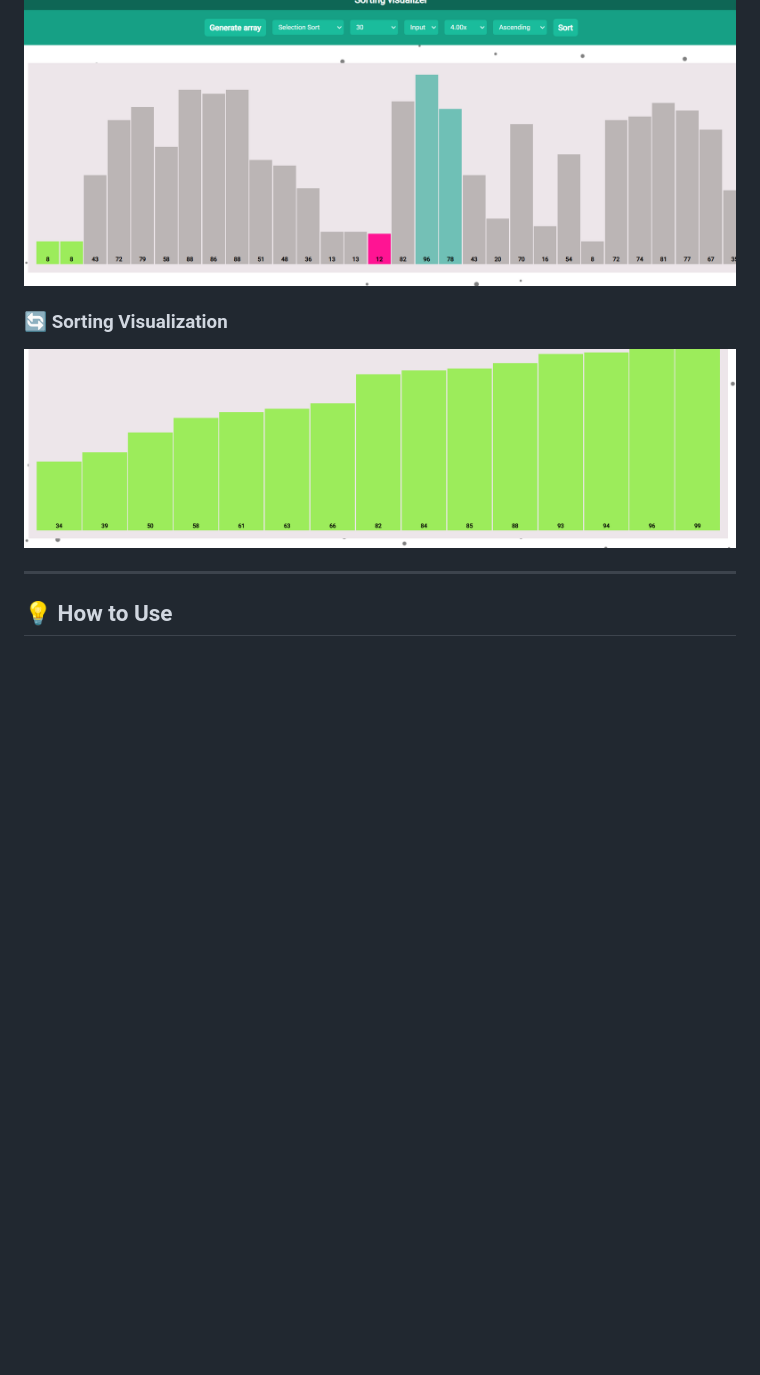
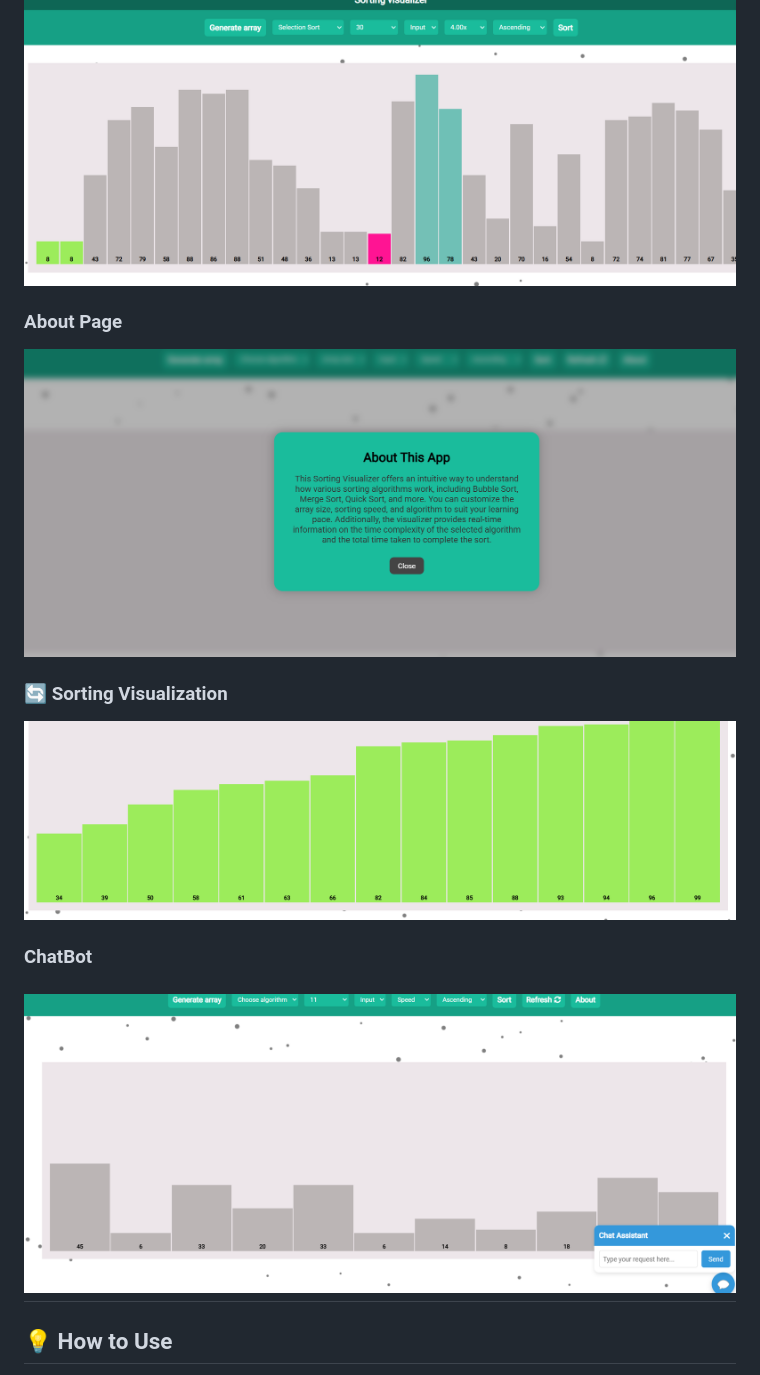
Before and after one commit to Ayushjhawar8/Sorting-Visualiser, a Markdown page: README.md, the part around the change. Drawn GitHub-style; pictures changed too: public/Image3.png (added), public/Image4.png (added); blank space fills up the shorter version.

```diff
--- a/README.md
+++ b/README.md
@@ -58,9 +58,14 @@ This project has been a part of:
 ### 🏠 Home Page
 ![Home Page](./public/Image1.png)
 
+### About Page
+![About Page](./public/Image3.png)
+
 ### 🔄 Sorting Visualization
 ![Sorting Visualization](./public/Image2.png)
 
+### ChatBot
+![Chat-Bot](./public/Image4.png)
 ---
 
 ## 💡 How to Use
```
